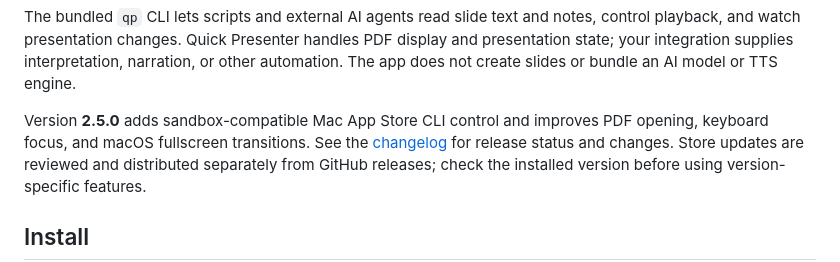
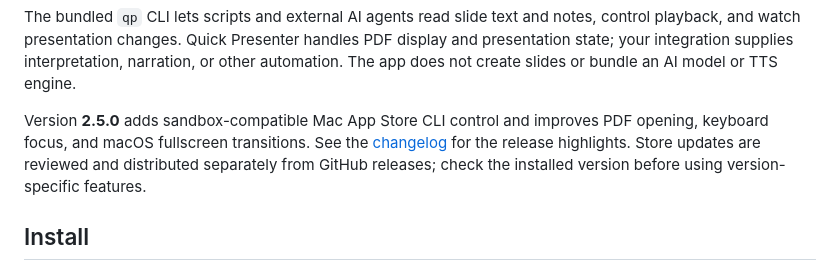
Before and after one commit to koichiro/quick-presenter, a Markdown page: README.md, the part around the change. Rendered like a GitHub page.

Commit message:
docs: finalize v2.5.0 release presentation

```diff
--- a/README.md
+++ b/README.md
@@ -28,7 +28,7 @@ model or TTS engine.
 
 Version **2.5.0** adds sandbox-compatible Mac App Store CLI control and improves
 PDF opening, keyboard focus, and macOS fullscreen transitions. See the
-[changelog](CHANGELOG.md) for release status and changes. Store updates are
+[changelog](CHANGELOG.md) for the release highlights. Store updates are
 reviewed and distributed separately from GitHub releases; check the installed
 version before using version-specific features.
 
```
Also changed, not shown: CHANGELOG.md (+2 -5 lines), docs/RELEASE.md (+4 -4 lines).
